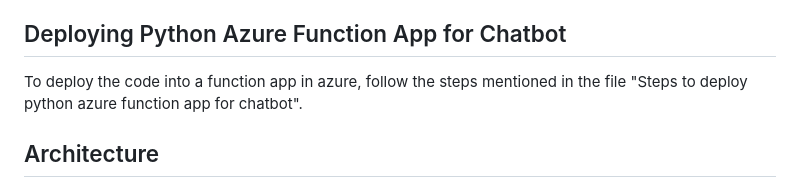
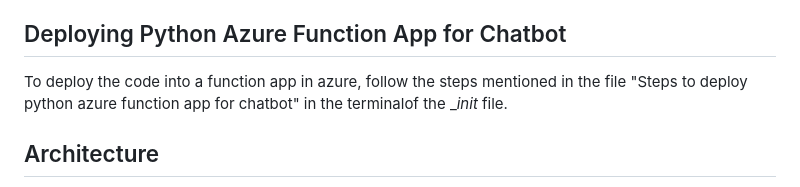
Before and after one commit to Danyabikaram/azure-ai-chatbot, a Markdown page: README.md, the part around the change. GitHub-like rendering.

```diff
--- a/README.md
+++ b/README.md
@@ -91,7 +91,7 @@ Would you like me to dive into the types of AI?
 
 
 ## Deploying Python Azure Function App for Chatbot
-To deploy the code into a function app in azure, follow the steps mentioned in the file "Steps to deploy python azure function app for chatbot".
+To deploy the code into a function app in azure, follow the steps mentioned in the file "Steps to deploy python azure function app for chatbot" in the terminalof the __init_ file.
 
 ## Architecture
 The chatbot uses Azure Functions to handle user input, calls Azure OpenAI for response generation, integrates with Cognitive Search and Document Intelligence for RAG-based context, uses Cosmos DB for session history andleverages Azure Speech Service for speech-to-text and text-to-speech capabilities.
```
